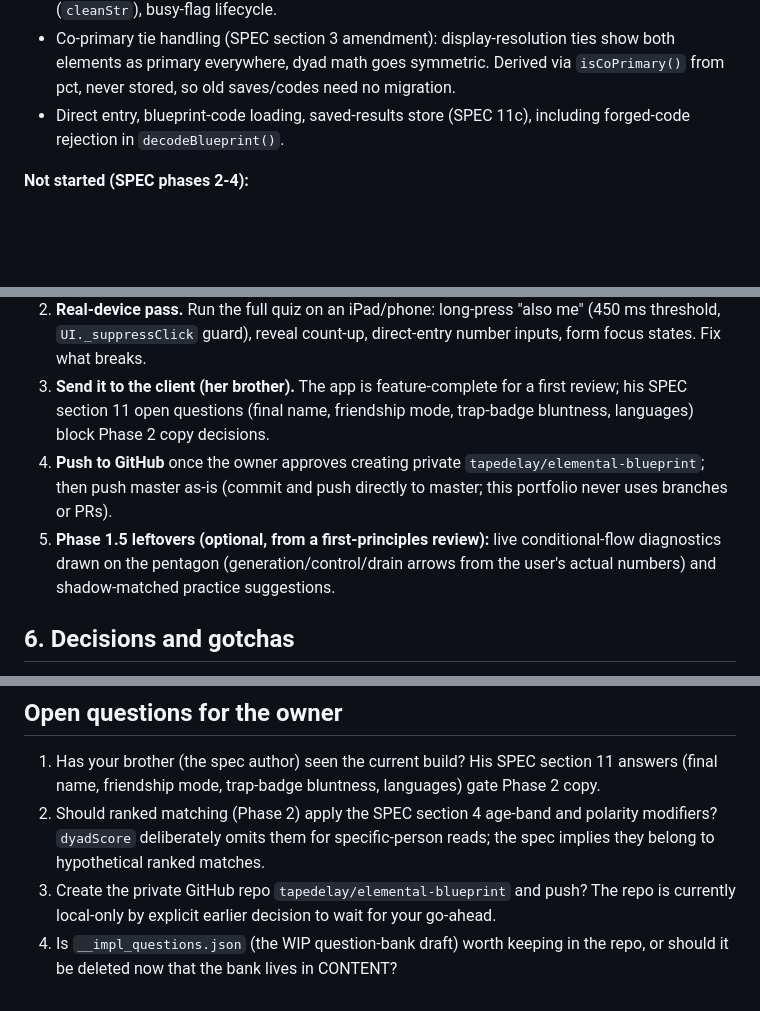
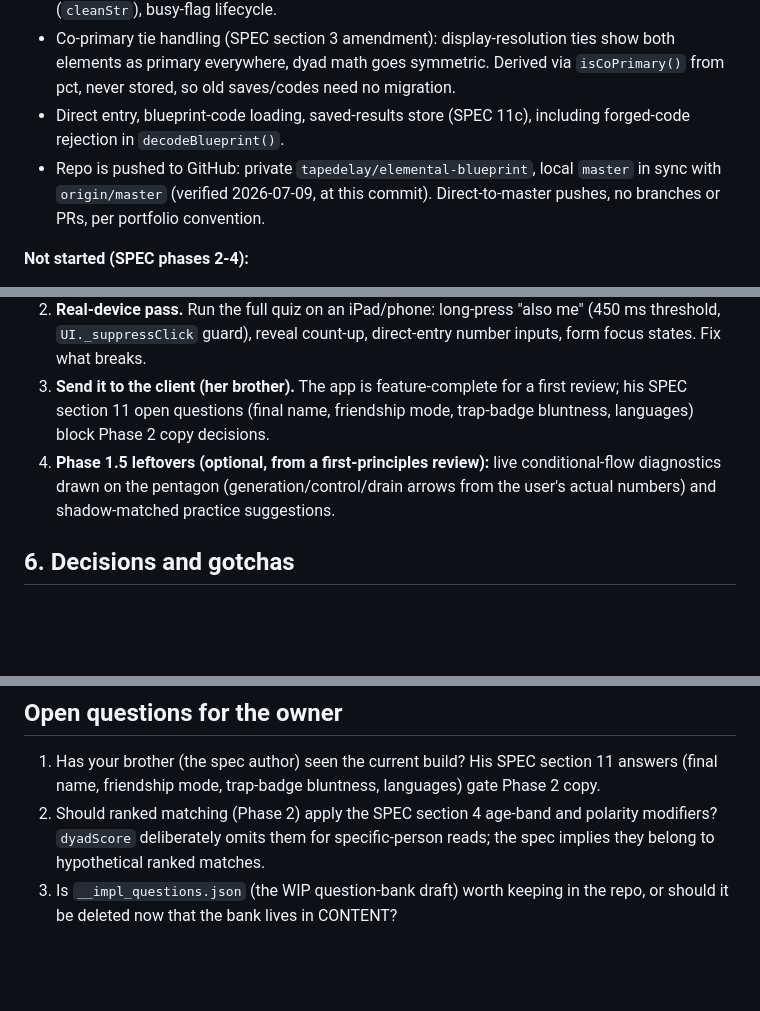
Before and after one commit to tapedelay/elemental-blueprint, a Markdown page: AGENTS.md, 3 parts joined by grey strips. Drawn GitHub-style; blank space fills up the shorter version.

Commit message:
Patch AGENTS.md against verified project memory
Co-Authored-By: Claude Fable 5 <noreply@anthropic.com>

```diff
--- a/AGENTS.md
+++ b/AGENTS.md
@@ -60,6 +60,7 @@ __impl_questions.json  historical WIP artifact: the question-bank draft that was
 - Ask companion (SPEC 11a) and Read anyone persona reads + local dyad scoring (SPEC 11b), both hardened by multi-agent review: Origin gate, generation guards, em-dash sanitizer (`cleanStr`), busy-flag lifecycle.
 - Co-primary tie handling (SPEC section 3 amendment): display-resolution ties show both elements as primary everywhere, dyad math goes symmetric. Derived via `isCoPrimary()` from pct, never stored, so old saves/codes need no migration.
 - Direct entry, blueprint-code loading, saved-results store (SPEC 11c), including forged-code rejection in `decodeBlueprint()`.
+- Repo is pushed to GitHub: private `tapedelay/elemental-blueprint`, local `master` in sync with `origin/master` (verified 2026-07-09, at this commit). Direct-to-master pushes, no branches or PRs, per portfolio convention.
 
 **Not started (SPEC phases 2-4):**
 - Phase 2: the 25 combination profiles and ranked matching. The dyad engine (`GEN`/`KE`/`REL`/`relationOf`/`dyadScore`) already exists as the seed; what is missing is the 25 written combo profiles and a ranking screen. SPEC section 10 requires writing all 25 in one session for voice consistency.
@@ -76,8 +76,7 @@ __impl_questions.json  historical WIP artifact: the question-bank draft that was
 1. **Phase 2, matching engine content.** Write all 25 element-pair combo profiles in a single session (SPEC section 10, voice-consistency rule) and add the ranked-matches screen using the existing `dyadScore`. Ground truth: SPEC section 4 tables and pseudocode; respect the documented deviation that a specific-person read never assesses the subject's maturity, but ranked hypothetical matching per spec may apply the age/polarity modifiers that `dyadScore` currently omits.
 2. **Real-device pass.** Run the full quiz on an iPad/phone: long-press "also me" (450 ms threshold, `UI._suppressClick` guard), reveal count-up, direct-entry number inputs, form focus states. Fix what breaks.
 3. **Send it to the client (her brother).** The app is feature-complete for a first review; his SPEC section 11 open questions (final name, friendship mode, trap-badge bluntness, languages) block Phase 2 copy decisions.
-4. **Push to GitHub** once the owner approves creating private `tapedelay/elemental-blueprint`; then push master as-is (commit and push directly to master; this portfolio never uses branches or PRs).
-5. **Phase 1.5 leftovers (optional, from a first-principles review):** live conditional-flow diagnostics drawn on the pentagon (generation/control/drain arrows from the user's actual numbers) and shadow-matched practice suggestions.
+4. **Phase 1.5 leftovers (optional, from a first-principles review):** live conditional-flow diagnostics drawn on the pentagon (generation/control/drain arrows from the user's actual numbers) and shadow-matched practice suggestions.
 
 ## 6. Decisions and gotchas
 
@@ -100,5 +99,4 @@ __impl_questions.json  historical WIP artifact: the question-bank draft that was
 
 1. Has your brother (the spec author) seen the current build? His SPEC section 11 answers (final name, friendship mode, trap-badge bluntness, languages) gate Phase 2 copy.
 2. Should ranked matching (Phase 2) apply the SPEC section 4 age-band and polarity modifiers? `dyadScore` deliberately omits them for specific-person reads; the spec implies they belong to hypothetical ranked matches.
-3. Create the private GitHub repo `tapedelay/elemental-blueprint` and push? The repo is currently local-only by explicit earlier decision to wait for your go-ahead.
-4. Is `__impl_questions.json` (the WIP question-bank draft) worth keeping in the repo, or should it be deleted now that the bank lives in CONTENT?
+3. Is `__impl_questions.json` (the WIP question-bank draft) worth keeping in the repo, or should it be deleted now that the bank lives in CONTENT?
```
Also changed, not shown: other parts of AGENTS.md (+0 -1 lines).
